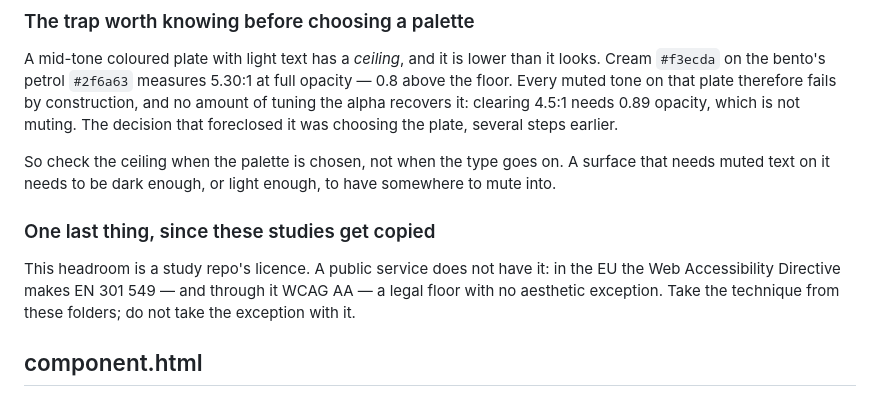
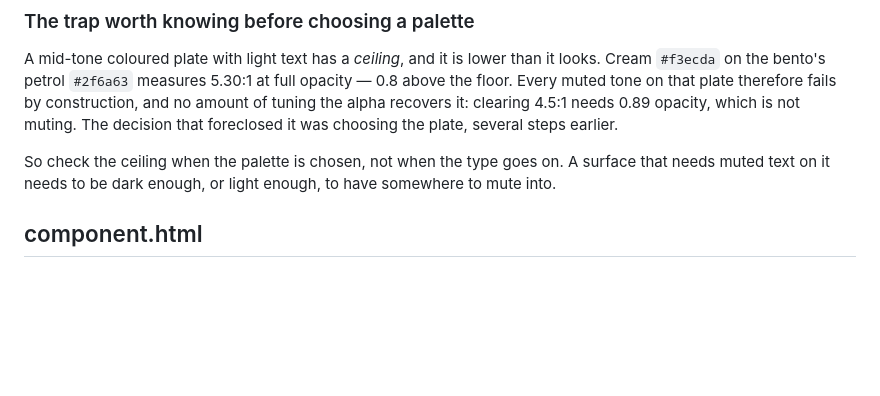
Before and after one commit to louvalman/interface-studies, a Markdown page: CLAUDE.md, the part around the change. GitHub-like rendering; blank space fills up the shorter version.

Commit message:
The exception has nothing left to point at
The contrast section closed with a warning aimed at whoever copies a folder
out: the headroom below 4.5:1 is a study repo's latitude, and a public service
bound by EN 301 549 does not have it.

It was written when the bento grid was carrying a departure at 3.48:1. That
departure is gone — the plate went to #1f4a47 and the component's worst
measurement is 4.74:1 — and no study has carried one since, so the paragraph
warns about an exception the repo no longer takes.

The rule it qualified stays. Three conditions, a hard floor of 3:1, and a
departure written down in the folder that takes it: that is what got the count
to zero, and it is still what the next study answers to.

```diff
--- a/CLAUDE.md
+++ b/CLAUDE.md
@@ -256,13 +256,6 @@ was choosing the plate, several steps earlier.
 So check the ceiling when the palette is chosen, not when the type goes on. A
 surface that needs muted text on it needs to be dark enough, or light enough,
 to have somewhere to mute into.
-
-### One last thing, since these studies get copied
-
-This headroom is a study repo's licence. A public service does not have it: in
-the EU the Web Accessibility Directive makes EN 301 549 — and through it WCAG
-AA — a legal floor with no aesthetic exception. Take the technique from these
-folders; do not take the exception with it.
 
 ## component.html
 
```
